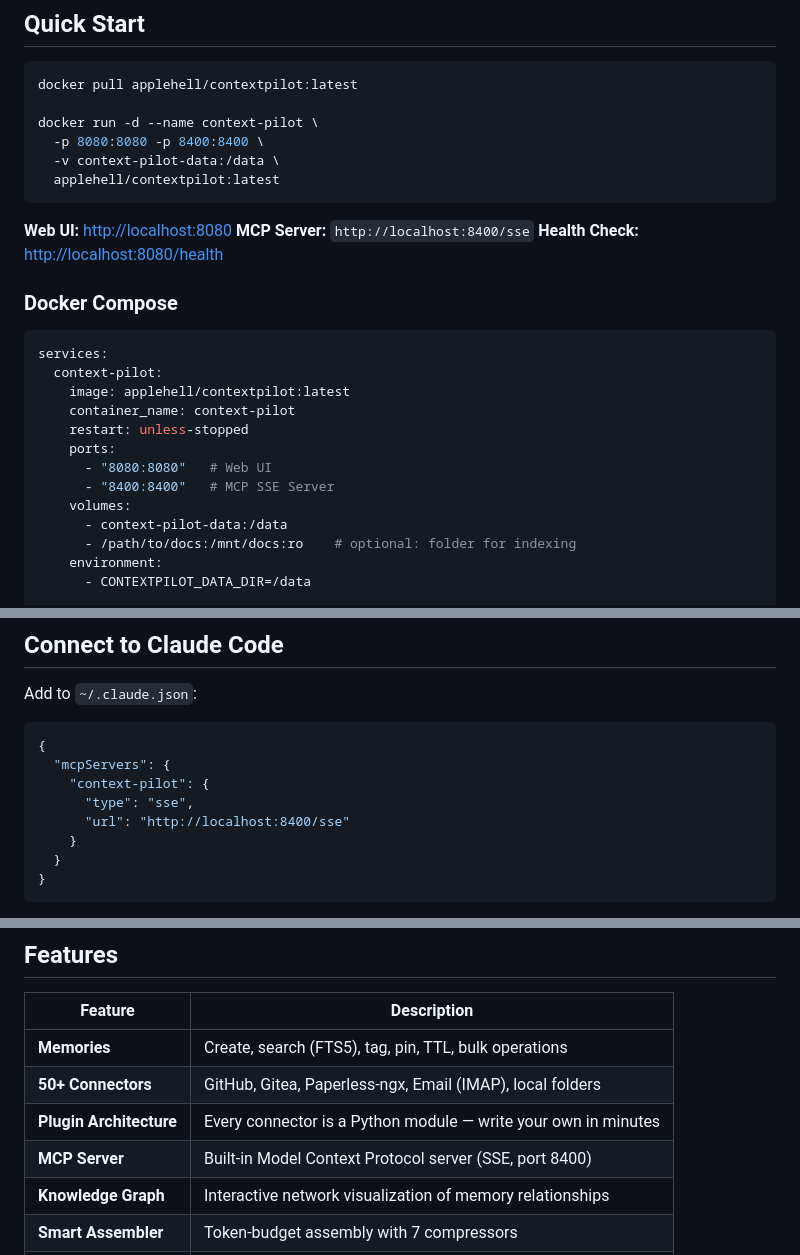
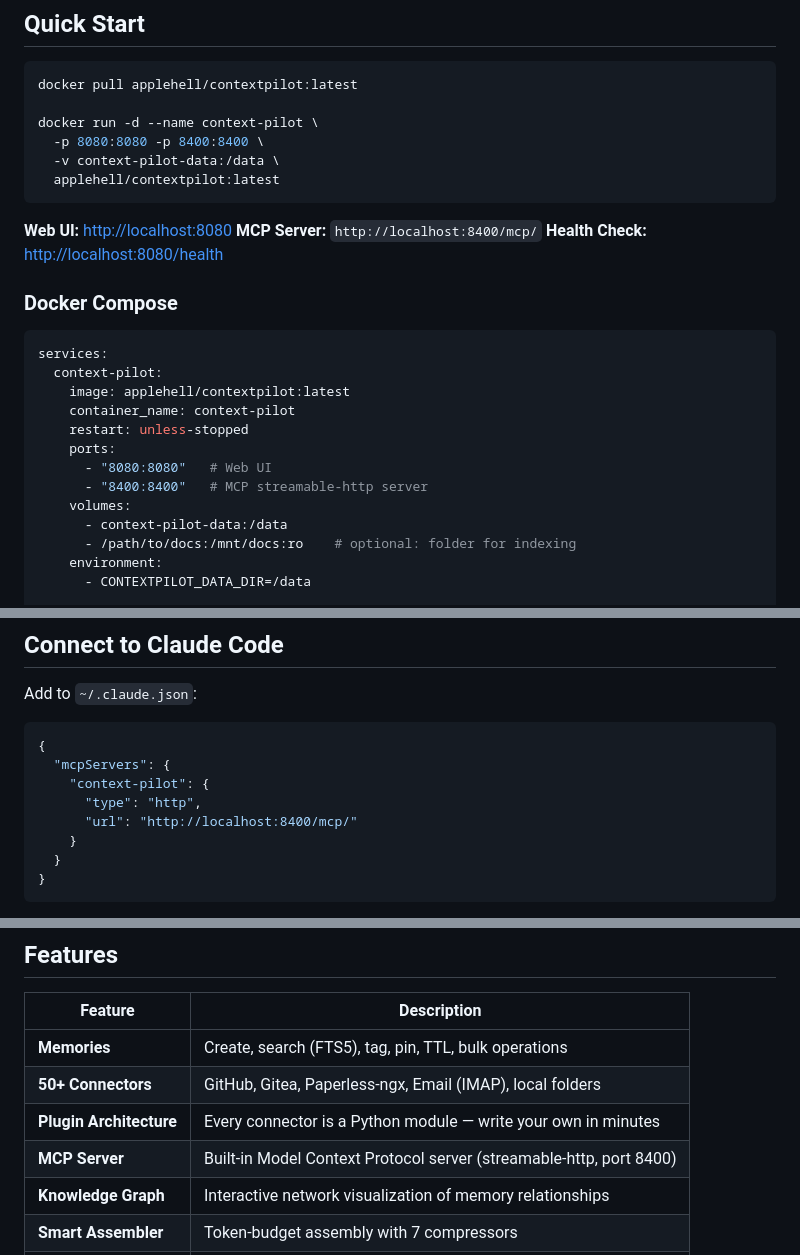
Before and after one commit to applehell/contextpilot, a Markdown page: DOCKERHUB_README.md, 3 parts joined by grey strips. Rendered like a GitHub page.

Commit message:
docs: DOCKERHUB_README.md — version 4.3.0, streamable-http
- Replaced obsolete SSE references with streamable-http (port 8400 path
  is now /mcp/, not /sse)
- Bumped version tag from 3.5.1 → 4.3.0

Pushed to Docker Hub via Hub API (PATCH /v2/repositories/applehell/contextpilot/).

Co-Authored-By: Claude Opus 4.7 (1M context) <noreply@anthropic.com>

````diff
--- a/DOCKERHUB_README.md
+++ b/DOCKERHUB_README.md
@@ -45,7 +45,7 @@ docker run -d --name context-pilot \
 ```
 
 **Web UI:** [http://localhost:8080](http://localhost:8080)
-**MCP Server:** `http://localhost:8400/sse`
+**MCP Server:** `http://localhost:8400/mcp/`
 **Health Check:** [http://localhost:8080/health](http://localhost:8080/health)
 
 ### Docker Compose
@@ -58,7 +58,7 @@ services:
     restart: unless-stopped
     ports:
       - "8080:8080"   # Web UI
-      - "8400:8400"   # MCP SSE Server
+      - "8400:8400"   # MCP streamable-http server
     volumes:
       - context-pilot-data:/data
       - /path/to/docs:/mnt/docs:ro    # optional: folder for indexing
@@ -83,8 +83,8 @@ Add to `~/.claude.json`:
 {
   "mcpServers": {
     "context-pilot": {
-      "type": "sse",
-      "url": "http://localhost:8400/sse"
+      "type": "http",
+      "url": "http://localhost:8400/mcp/"
     }
   }
 }
@@ -101,7 +101,7 @@ Claude Code now has full access to your knowledge base.
 | **Memories** | Create, search (FTS5), tag, pin, TTL, bulk operations |
 | **50+ Connectors** | GitHub, Gitea, Paperless-ngx, Email (IMAP), local folders |
 | **Plugin Architecture** | Every connector is a Python module — write your own in minutes |
-| **MCP Server** | Built-in Model Context Protocol server (SSE, port 8400) |
+| **MCP Server** | Built-in Model Context Protocol server (streamable-http, port 8400) |
 | **Knowledge Graph** | Interactive network visualization of memory relationships |
 | **Smart Assembler** | Token-budget assembly with 7 compressors |
 | **Secrets Scanner** | Detects API keys, passwords, tokens (OWASP patterns) |
````
Also changed, not shown: other parts of DOCKERHUB_README.md (+2 -2 lines).
